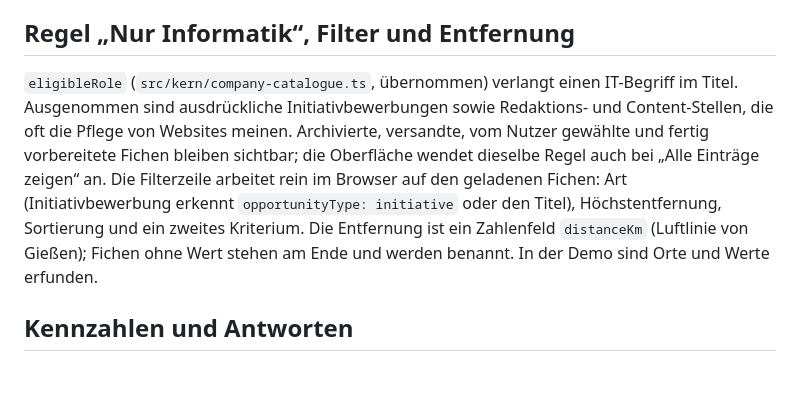
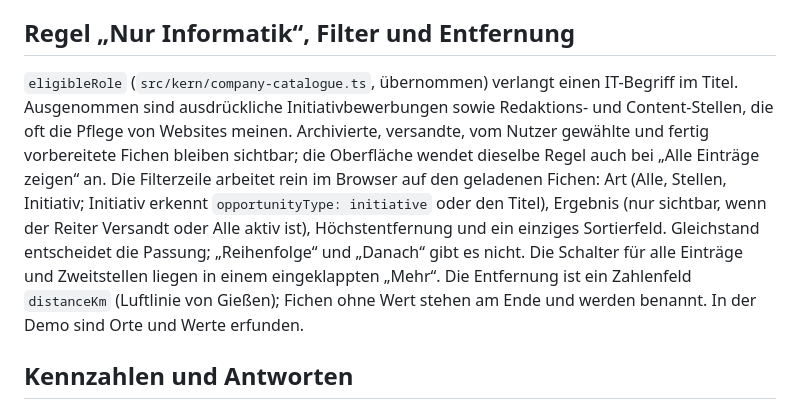
Before and after one commit to Jorxas/JobPilot, a Markdown page: docs/ARCHITEKTUR.md, the part around the change. Rendered like a GitHub page; blank space fills up the shorter version.

```diff
--- a/docs/ARCHITEKTUR.md
+++ b/docs/ARCHITEKTUR.md
@@ -36,7 +36,7 @@ Der lokale Server verarbeitet begrenzte Pakete und setzt Seitencursor und Planin
 
 ## Regel „Nur Informatik“, Filter und Entfernung
 
-`eligibleRole` (`src/kern/company-catalogue.ts`, übernommen) verlangt einen IT-Begriff im Titel. Ausgenommen sind ausdrückliche Initiativbewerbungen sowie Redaktions- und Content-Stellen, die oft die Pflege von Websites meinen. Archivierte, versandte, vom Nutzer gewählte und fertig vorbereitete Fichen bleiben sichtbar; die Oberfläche wendet dieselbe Regel auch bei „Alle Einträge zeigen“ an. Die Filterzeile arbeitet rein im Browser auf den geladenen Fichen: Art (Initiativbewerbung erkennt `opportunityType: initiative` oder den Titel), Höchstentfernung, Sortierung und ein zweites Kriterium. Die Entfernung ist ein Zahlenfeld `distanceKm` (Luftlinie von Gießen); Fichen ohne Wert stehen am Ende und werden benannt. In der Demo sind Orte und Werte erfunden.
+`eligibleRole` (`src/kern/company-catalogue.ts`, übernommen) verlangt einen IT-Begriff im Titel. Ausgenommen sind ausdrückliche Initiativbewerbungen sowie Redaktions- und Content-Stellen, die oft die Pflege von Websites meinen. Archivierte, versandte, vom Nutzer gewählte und fertig vorbereitete Fichen bleiben sichtbar; die Oberfläche wendet dieselbe Regel auch bei „Alle Einträge zeigen“ an. Die Filterzeile arbeitet rein im Browser auf den geladenen Fichen: Art (Alle, Stellen, Initiativ; Initiativ erkennt `opportunityType: initiative` oder den Titel), Ergebnis (nur sichtbar, wenn der Reiter Versandt oder Alle aktiv ist), Höchstentfernung und ein einziges Sortierfeld. Gleichstand entscheidet die Passung; „Reihenfolge“ und „Danach“ gibt es nicht. Die Schalter für alle Einträge und Zweitstellen liegen in einem eingeklappten „Mehr“. Die Entfernung ist ein Zahlenfeld `distanceKm` (Luftlinie von Gießen); Fichen ohne Wert stehen am Ende und werden benannt. In der Demo sind Orte und Werte erfunden.
 
 ## Kennzahlen und Antworten
 
```
Also changed, not shown: README.md (+2 -2 lines), docs/ABNAHME.md (+1 -1 lines), docs/stellenuebersicht.png.
